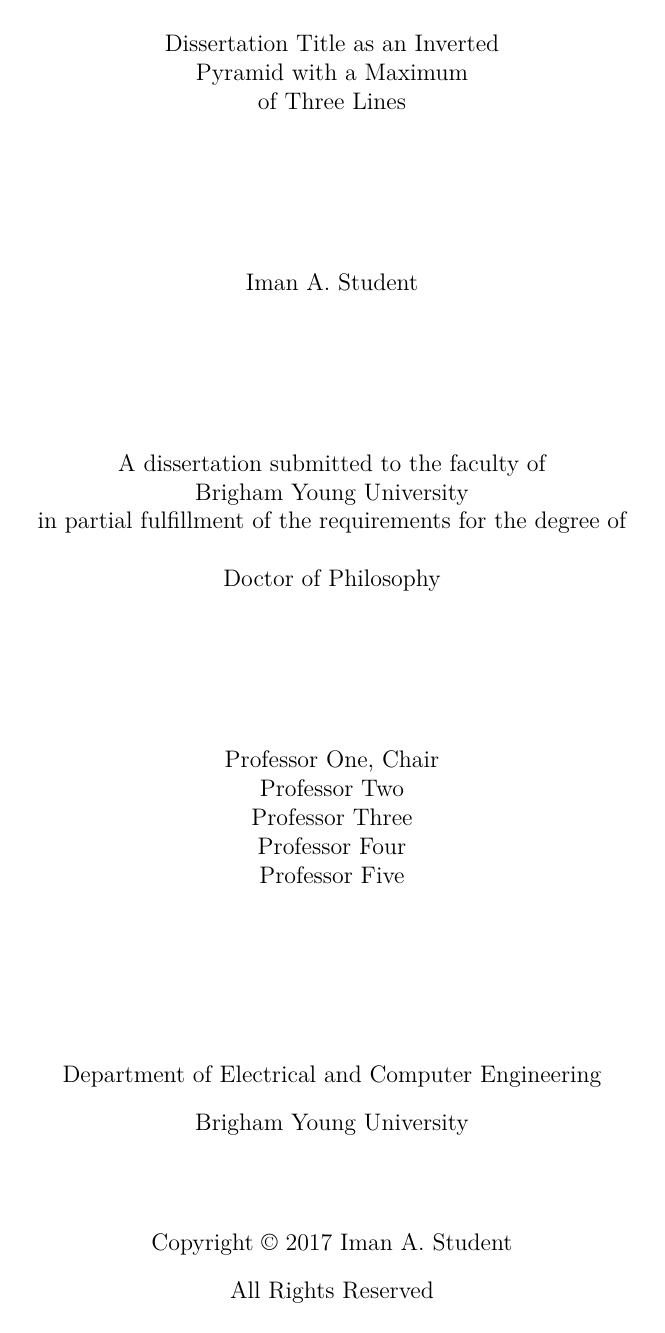
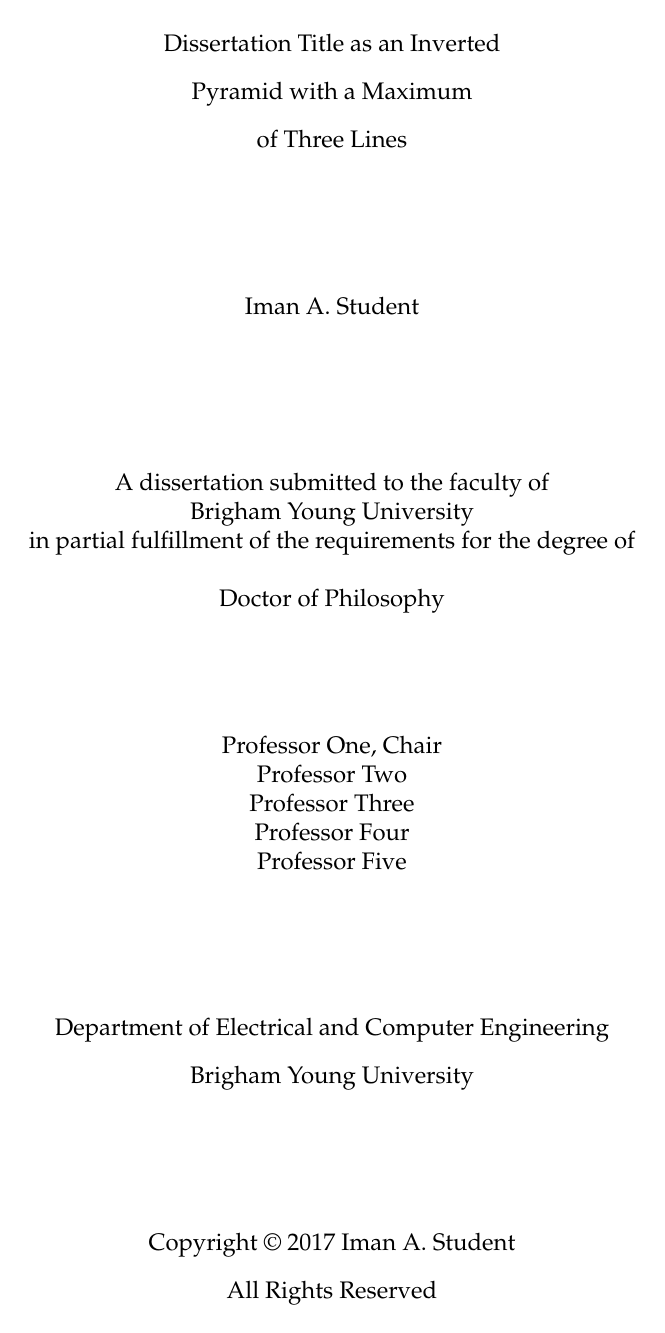
Before and after one commit to dow611/BYUthesis, a LaTeX thesis (main.tex, which reads BYUthesis.cls): page 1 of 14. Compiled offline with pdfLaTeX.

Commit message:
Update formatting

```diff
--- a/BYUthesis.cls
+++ b/BYUthesis.cls
@@ -5,11 +5,12 @@
 \RequirePackage[margin=1in]{geometry}
 \RequirePackage[T1]{fontenc} % looks better than default font encoding
 \RequirePackage{lmodern} % need a newer font to work with T1 font encoding
-\RequirePackage[hang,small,bf]{caption}
+\RequirePackage[hang,small,bf]{caption} % smaller captions
 \RequirePackage{etoolbox} % forlistloop, listadd
 \RequirePackage{setspace} % singlespacing, doublespacing
 \RequirePackage{tocloft} % configure table of contents and list of figs/tabs
 \RequirePackage{indentfirst} % indent the first paragraph in each section
+\RequirePackage{mathpazo} % Palatino font (optional)
 
 \DeclareOption{etd}{\newcommand{\etd}{etd}} %TODO implement ETD
 \ProcessOptions\relax
@@ -31,14 +32,16 @@
 \newcommand\tmpprintlist[1]{#1\\} % Print item in list
 
 % format title page
+%   note - the features of the titlepage env are not helpful here
 \newcommand{\includetitle}{%
-    \begin{titlepage}
     \pdfbookmark[0]{Title Page}{titlepage}
     \begin{center}
+    \doublespacing
     \@title  \par
     \vspace{\stretch{1}}
     \@author \par
     \vspace{\stretch{1}}
+    \singlespacing
     A \@papertype{} submitted to the faculty of\\
     Brigham Young University\\
     in partial fulfillment of the requirements for the degree of\\
@@ -50,12 +53,12 @@
     \doublespacing
     \@department\\
     Brigham Young University\\
-    \vspace{0.5in}
+    \vspace{\stretch{1}}
     Copyright \copyright\ \@copyrightyear\ \@author \\
     All Rights Reserved
-    %\cleardoublepage
     \end{center}
-    \end{titlepage}
+    \thispagestyle{empty} % suppress page number (and header/footer)
+    \clearpage
 }
 
 % format abstract page
@@ -64,37 +67,39 @@
   \begin{center}
   \singlespacing
   ABSTRACT\\
-  \vspace{0.15in}
+  \vspace*{\baselineskip}
   \@title\\
-  \vspace{0.15in}
-    \@author\\
-    \@department, BYU\\
-    \@degree
+  \vspace*{\baselineskip}
+  \@author\\
+  \@department, BYU\\
+  \@degree
   \end{center}
-  \par
-  \singlespacing
-  \setlength{\parskip}{1\baselineskip}
+  \par % ensure indent
+  \setlength{\parskip}{\baselineskip} % full line between paragraphs
+  \vspace{-\baselineskip} % only one line between degree and abstract
   \input{#1}
-  \vfill
+  \vfill % position keywords at bottom of page
   \noindent Keywords: \@keywords
-  \thispagestyle{empty} % supress page number (and header/footer)
+  \thispagestyle{empty} % suppress page number (and header/footer)
   \clearpage
 }
 
 % format acknowledgments page
 \newcommand{\includeacknowledgments}[1]{
+  \doublespacing
   \begin{center}
-  ACKNOWLEDGMENTS\\[45pt]
+  ACKNOWLEDGMENTS
   \end{center}
-  \doublespacing
   \par
+  \vspace{-\baselineskip} % only one line between heading and text
   \input{#1}
-  \thispagestyle{empty} % supress page number (and header/footer)
+  \thispagestyle{empty} % suppress page number (and header/footer)
   \clearpage
 }
 
 % format table of contents
 \newcommand{\includetableofcontents}{
+  \doublespacing
   \pdfbookmark[0]{Table of Contents}{toc}
   \renewcommand{\cfttoctitlefont}{\large\bfseries} % change toc font
   \renewcommand{\contentsname}{Table of Contents} % rename toc
@@ -132,9 +137,10 @@
 
 % change chapter heading format
 \renewcommand{\@makechapterhead}[1]{{
+  \noindent \large \bf \@chapapp{} \thechapter \par
   \singlespacing
-  \noindent \large \bf \@chapapp{} \thechapter \par
   \noindent {#1} \par
+  \vspace*{\baselineskip}
 }}
 
 % update section/subsection labels
@@ -151,4 +157,12 @@
 \let\oldbibliography\thebibliography % save bibliography command
 \renewcommand{\thebibliography}[1]{\singlespacing \oldbibliography{#1}} % reducing spacing in the bibliography.
 
+\providecommand{\frontmatter}{
+  \hypersetup{pageanchor=false}
+  \pagenumbering{roman}}
+\providecommand{\mainmatter}{
+  \doublespacing
+  \hypersetup{pageanchor=true}
+  \pagenumbering{arabic}}
+
 \RequirePackage{hyperref} % import last
--- a/main.tex
+++ b/main.tex
@@ -4,7 +4,7 @@
 % thesis information
 \title{Dissertation Title as an Inverted\\
 Pyramid with a Maximum\\
-of Three Lines}
+of Three Lines} % title no wider than 6 inches
 \author{Iman A. Student}
 \department{Department of Electrical and Computer Engineering}
 \papertype{dissertation} % {dissertation,prospectus,thesis}
```
Also changed, not shown: abstract.tex (+3 -1 lines), acknowledgments.tex (+2 -5 lines), README.md, main.tex (8 more changed lines).
